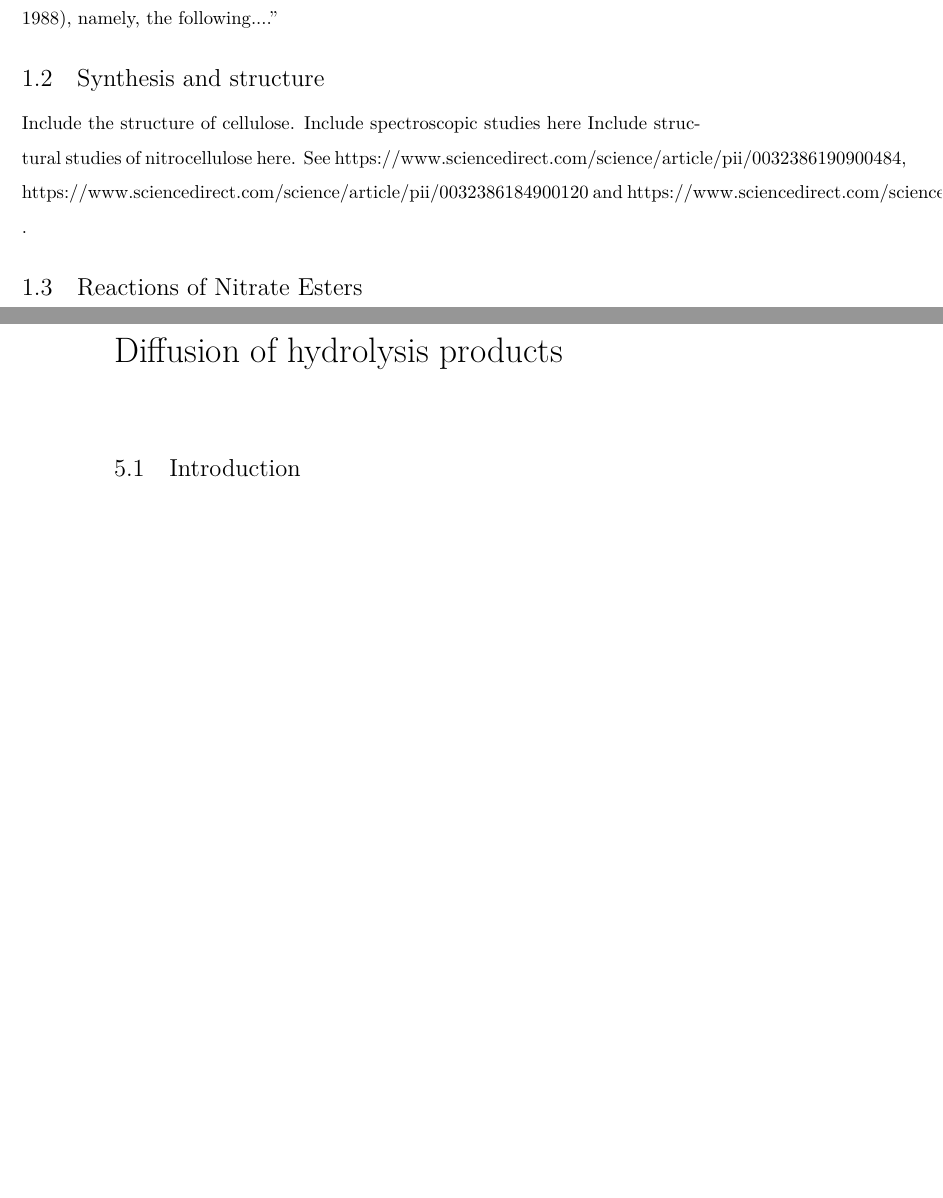
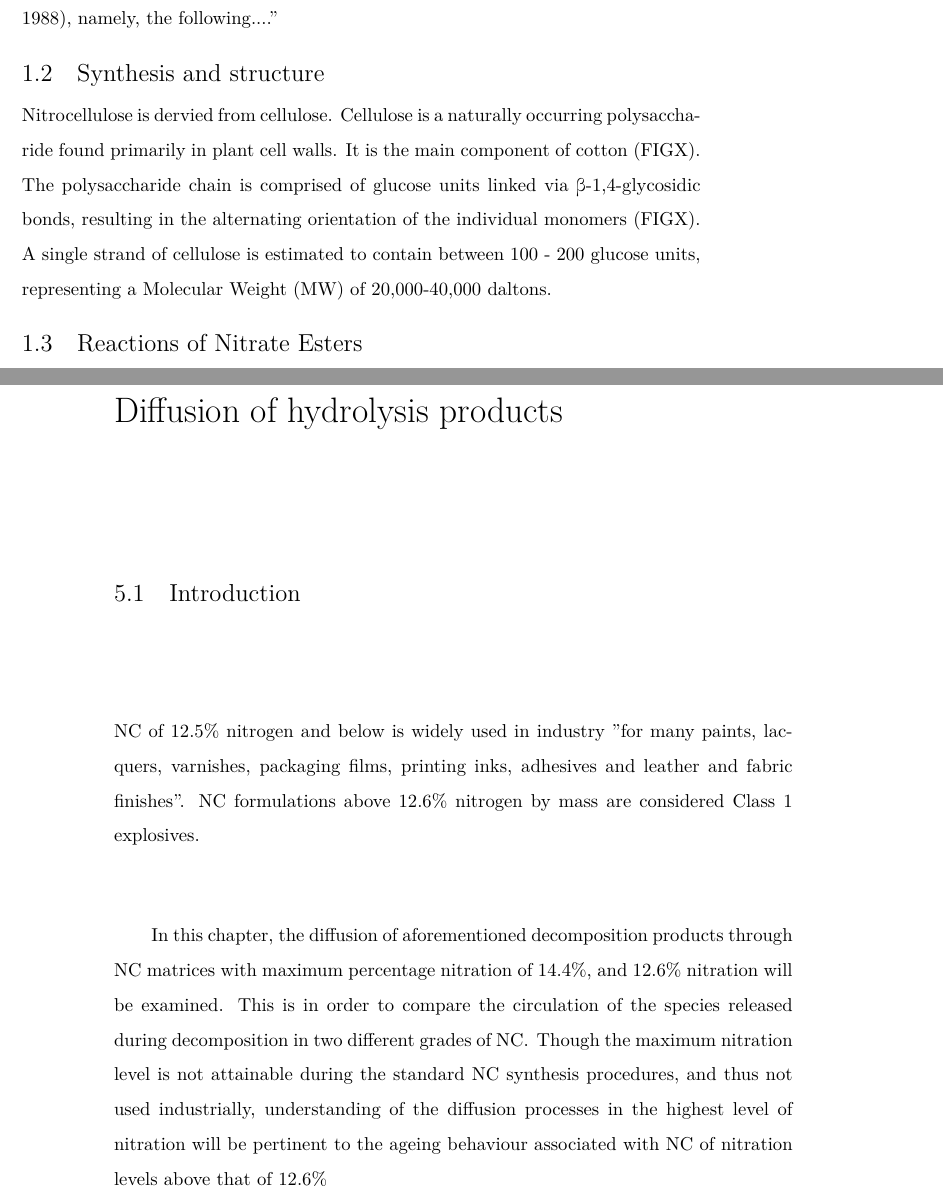
Before and after one commit to amyjolai/Thesis1_copy, a LaTeX thesis (Main.tex, which reads Chapter5.tex, Introduction.tex, MainPackages.tex): two parts of pages 20 and 31 of 35, joined at a grey line, cut so that both start at the same text, the shorter picture padded with empty space. Compiled offline with XeLaTeX.

Commit message:
A few bits here and there

```diff
--- a/Chapter5.tex
+++ b/Chapter5.tex
@@ -2,6 +2,15 @@
 \label{chapterlabel5}
 
 \section{Introduction}
+\ac{NC}  of 12.5\% nitrogen and below is widely used in industry "for many paints, lacquers, varnishes, packaging films, printing inks, adhesives and leather and fabric finishes". %REF hsg135 - Storage and handling of industrial nitrocellulose.pdf
+\ac{NC} formulations above 12.6\% nitrogen by mass are considered Class 1 explosives.
+
+In this chapter, the diffusion of aforementioned decomposition products through \ac{NC} matrices with maximum percentage nitration of 14.4\%, and 12.6\% nitration will be examined. This is in order to compare the circulation of the species released during decomposition in two %industrailly relevant
+different grades of \ac{NC}. Though the maximum nitration level is not attainable during the standard \ac{NC} synthesis procedures,
+%(involving nitric and sulfuric acid mixtures, though it can almost be achieved by other, more intensive means not industrially viable - check literature on this one. Tbh it's too unstable for industrial applications anyways)
+ %REF the 13.6% grade, if not mentioned earlier
+ % This is waffle. Please fix.
+ and thus not used industrially, understanding of the diffusion processes in the highest level of nitration will be pertinent to the ageing behaviour associated with \ac{NC} of nitration levels above that of 12.6\% % the stuff used in propellants, etc etc.
 
 \section{Computational details}
 \section{Fully nitrated NC}
--- a/Introduction.tex
+++ b/Introduction.tex
@@ -52,13 +51,14 @@ of European Explosives Manufacturers, 1988), namely,
 the following...."
 
 \section{Synthesis and structure}
-Include the structure of cellulose.
-% This just dumps some pseudolatin in so you can see some text in place.
-%\blindtext
-Include spectroscopic studies here
-Include structural studies of nitrocellulose here.
-See https://www.sciencedirect.com/science/article/pii/0032386190900484,
-https://www.sciencedirect.com/science/article/pii/0032386184900120 and https://www.sciencedirect.com/science/article/pii/0032386187902539\hspace{4pt}.
+Nitrocellulose is dervied from cellulose. Cellulose is a naturally occurring polysaccharide found primarily in plant cell walls. It is the main component of cotton (FIGX). %cotton plant
+The polysaccharide chain is comprised of glucose units linked via \textbeta-1,4-glycosidic bonds, resulting in the alternating orientation of the individual monomers (FIGX). A single strand of cellulose is estimated to contain between 100 - 200 glucose units, representing a \ac{MW} of 20,000-40,000 daltons.
+% REF A review of the synthesis, chemistry and analysis of nitrocellulose, Saunders, 1990
+%Include spectroscopic studies here
+%Include structural studies of nitrocellulose here.
+%See https://www.sciencedirect.com/science/article/pii/0032386190900484,
+%https://www.sciencedirect.com/science/article/pii/0032386184900120 and \\
+%https://www.sciencedirect.com/science/article/pii/0032386187902539\hspace{4pt}.
 
 \section{Reactions of Nitrate Esters}
 
--- a/MainPackages.tex
+++ b/MainPackages.tex
@@ -138,3 +138,9 @@
 %abbreviations from this example: https://www.overleaf.com/latex/examples/automatic-acronym-list-in-latex/dzvxfzpsjrmm#.W08mNNUzphE
 \usepackage{acronym}
 %\usepackage{nomencl}
+
+%greek in text
+\usepackage{textgreek}
+
+%font, doesn't work though. But UCL suggests sans-serif fonts
+%\renewcommand{\sfdefault}{arial}
```
Also changed, not shown: Abbreviations.tex (+1 -0 lines), Chapter5.tex (4 more changed lines), Introduction.tex (5 more changed lines).
